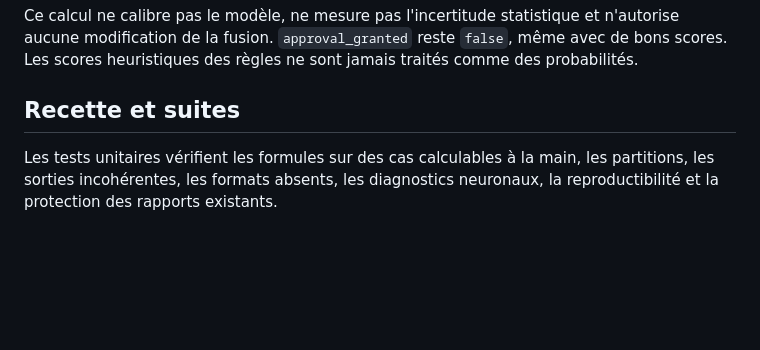
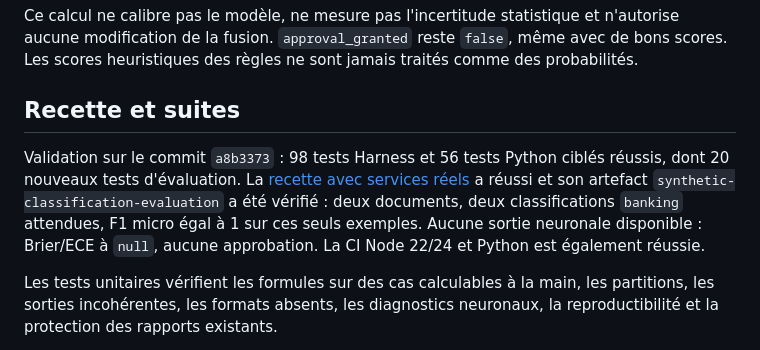
Before and after one commit to Matt95354855/Harness, a Markdown page: docs/classification-evaluation.md, the part around the change. GitHub-like rendering; blank space fills up the shorter version.

Commit message:
docs: record successful step 7 real-service evaluation

```diff
--- a/docs/classification-evaluation.md
+++ b/docs/classification-evaluation.md
@@ -80,6 +80,8 @@ Ce calcul ne calibre pas le modèle, ne mesure pas l'incertitude statistique et
 
 ## Recette et suites
 
+Validation sur le commit `a8b3373` : 98 tests Harness et 56 tests Python ciblés réussis, dont 20 nouveaux tests d'évaluation. La [recette avec services réels](https://github.com/Matt95354855/Harness/actions/runs/36589037305) a réussi et son artefact `synthetic-classification-evaluation` a été vérifié : deux documents, deux classifications `banking` attendues, F1 micro égal à 1 sur ces seuls exemples. Aucune sortie neuronale disponible : Brier/ECE à `null`, aucune approbation. La CI Node 22/24 et Python est également réussie.
+
 Les tests unitaires vérifient les formules sur des cas calculables à la main, les partitions, les sorties incohérentes, les formats absents, les diagnostics neuronaux, la reproductibilité et la protection des rapports existants.
 
 La recette GitHub `Mass real end-to-end` exporte les résultats réels de ses PDF/DOCX synthétiques, les compare aux annotations `banking` fixées dans le scénario et conserve le rapport comme artefact. Un score parfait sur ces deux pièces n'est pas une estimation de précision réelle.
```
Also changed, not shown: README.md (+1 -0 lines).
